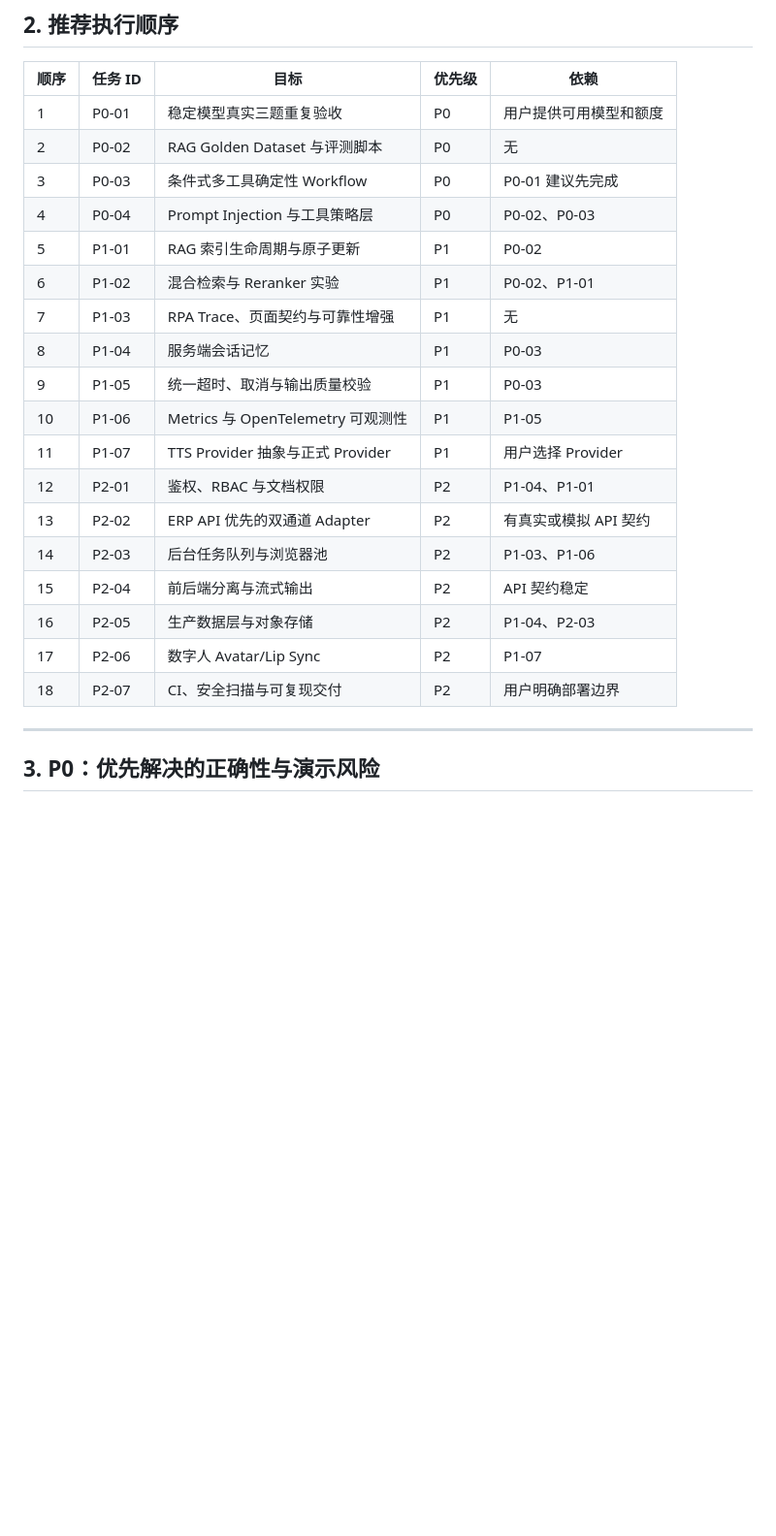
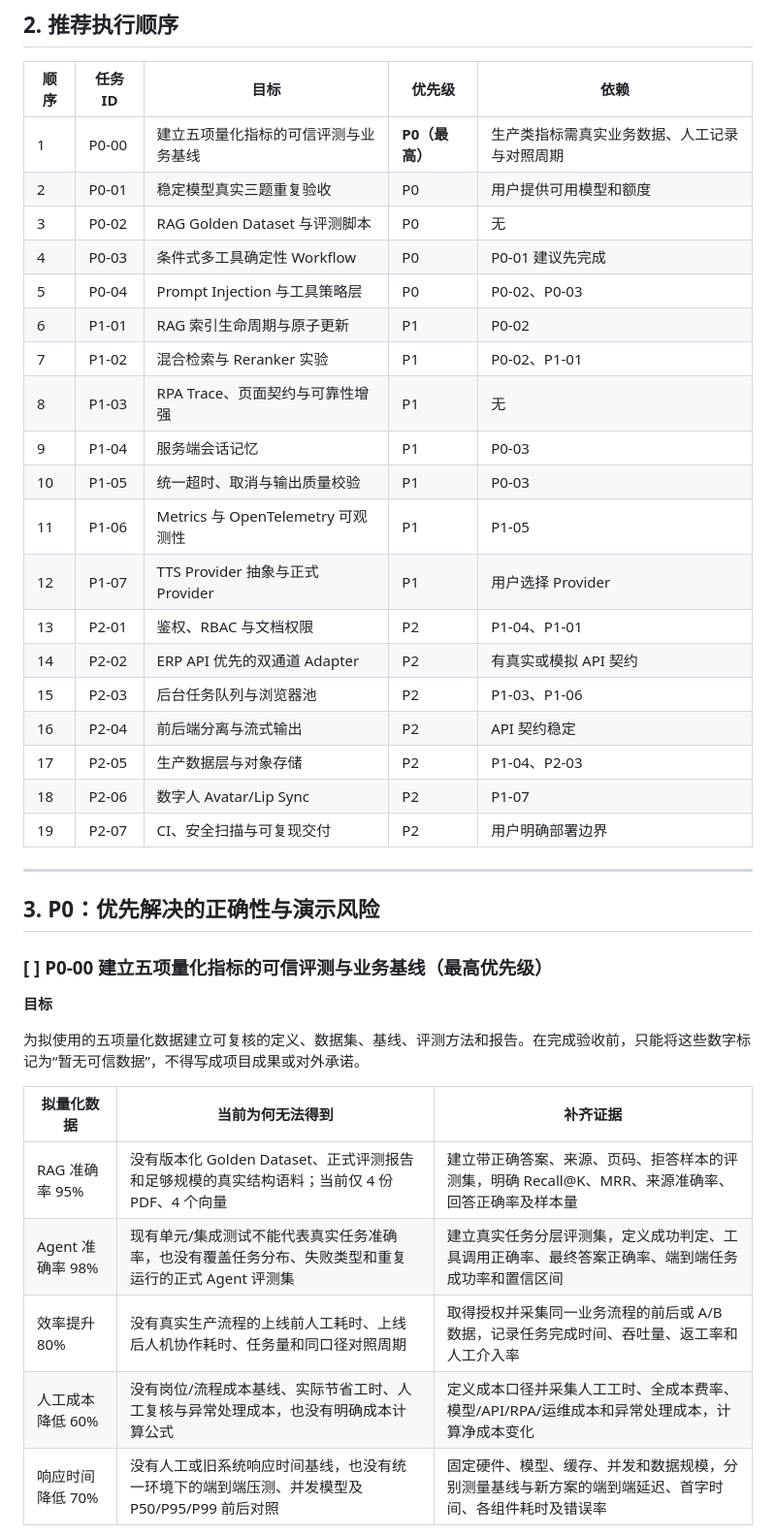
Before and after one commit to renyufly/ai-digital-employee, a Markdown page: documents/tasks-todo.md, the part around one of its changes. Shown at 97% size. Rendered like a GitHub page; blank space fills up the shorter version.

```diff
--- a/documents/tasks-todo.md
+++ b/documents/tasks-todo.md
@@ -37,25 +38,41 @@
 
 | 顺序 | 任务 ID | 目标 | 优先级 | 依赖 |
 | --- | --- | --- | --- | --- |
-| 1 | P0-01 | 稳定模型真实三题重复验收 | P0 | 用户提供可用模型和额度 |
-| 2 | P0-02 | RAG Golden Dataset 与评测脚本 | P0 | 无 |
-| 3 | P0-03 | 条件式多工具确定性 Workflow | P0 | P0-01 建议先完成 |
-| 4 | P0-04 | Prompt Injection 与工具策略层 | P0 | P0-02、P0-03 |
-| 5 | P1-01 | RAG 索引生命周期与原子更新 | P1 | P0-02 |
-| 6 | P1-02 | 混合检索与 Reranker 实验 | P1 | P0-02、P1-01 |
-| 7 | P1-03 | RPA Trace、页面契约与可靠性增强 | P1 | 无 |
-| 8 | P1-04 | 服务端会话记忆 | P1 | P0-03 |
-| 9 | P1-05 | 统一超时、取消与输出质量校验 | P1 | P0-03 |
-| 10 | P1-06 | Metrics 与 OpenTelemetry 可观测性 | P1 | P1-05 |
-| 11 | P1-07 | TTS Provider 抽象与正式 Provider | P1 | 用户选择 Provider |
-| 12 | P2-01 | 鉴权、RBAC 与文档权限 | P2 | P1-04、P1-01 |
-| 13 | P2-02 | ERP API 优先的双通道 Adapter | P2 | 有真实或模拟 API 契约 |
-| 14 | P2-03 | 后台任务队列与浏览器池 | P2 | P1-03、P1-06 |
-| 15 | P2-04 | 前后端分离与流式输出 | P2 | API 契约稳定 |
-| 16 | P2-05 | 生产数据层与对象存储 | P2 | P1-04、P2-03 |
-| 17 | P2-06 | 数字人 Avatar/Lip Sync | P2 | P1-07 |
-| 18 | P2-07 | CI、安全扫描与可复现交付 | P2 | 用户明确部署边界 |
+| 1 | P0-00 | 建立五项量化指标的可信评测与业务基线 | **P0（最高）** | 生产类指标需真实业务数据、人工记录与对照周期 |
+| 2 | P0-01 | 稳定模型真实三题重复验收 | P0 | 用户提供可用模型和额度 |
+| 3 | P0-02 | RAG Golden Dataset 与评测脚本 | P0 | 无 |
+| 4 | P0-03 | 条件式多工具确定性 Workflow | P0 | P0-01 建议先完成 |
+| 5 | P0-04 | Prompt Injection 与工具策略层 | P0 | P0-02、P0-03 |
+| 6 | P1-01 | RAG 索引生命周期与原子更新 | P1 | P0-02 |
+| 7 | P1-02 | 混合检索与 Reranker 实验 | P1 | P0-02、P1-01 |
+| 8 | P1-03 | RPA Trace、页面契约与可靠性增强 | P1 | 无 |
+| 9 | P1-04 | 服务端会话记忆 | P1 | P0-03 |
+| 10 | P1-05 | 统一超时、取消与输出质量校验 | P1 | P0-03 |
+| 11 | P1-06 | Metrics 与 OpenTelemetry 可观测性 | P1 | P1-05 |
+| 12 | P1-07 | TTS Provider 抽象与正式 Provider | P1 | 用户选择 Provider |
+| 13 | P2-01 | 鉴权、RBAC 与文档权限 | P2 | P1-04、P1-01 |
+| 14 | P2-02 | ERP API 优先的双通道 Adapter | P2 | 有真实或模拟 API 契约 |
+| 15 | P2-03 | 后台任务队列与浏览器池 | P2 | P1-03、P1-06 |
+| 16 | P2-04 | 前后端分离与流式输出 | P2 | API 契约稳定 |
+| 17 | P2-05 | 生产数据层与对象存储 | P2 | P1-04、P2-03 |
+| 18 | P2-06 | 数字人 Avatar/Lip Sync | P2 | P1-07 |
+| 19 | P2-07 | CI、安全扫描与可复现交付 | P2 | 用户明确部署边界 |
 
 ---
 
 ## 3. P0：优先解决的正确性与演示风险
+
+### [ ] P0-00 建立五项量化指标的可信评测与业务基线（最高优先级）
+
+**目标**
+
+为拟使用的五项量化数据建立可复核的定义、数据集、基线、评测方法和报告。在完成验收前，只能将这些数字标记为“暂无可信数据”，不得写成项目成果或对外承诺。
+
+| 拟量化数据 | 当前为何无法得到 | 补齐证据 |
+| --- | --- | --- |
+| RAG 准确率 95% | 没有版本化 Golden Dataset、正式评测报告和足够规模的真实结构语料；当前仅 4 份 PDF、4 个向量 | 建立带正确答案、来源、页码、拒答样本的评测集，明确 Recall@K、MRR、来源准确率、回答正确率及样本量 |
+| Agent 准确率 98% | 现有单元/集成测试不能代表真实任务准确率，也没有覆盖任务分布、失败类型和重复运行的正式 Agent 评测集 | 建立真实任务分层评测集，定义成功判定、工具调用正确率、最终答案正确率、端到端任务成功率和置信区间 |
+| 效率提升 80% | 没有真实生产流程的上线前人工耗时、上线后人机协作耗时、任务量和同口径对照周期 | 取得授权并采集同一业务流程的前后或 A/B 数据，记录任务完成时间、吞吐量、返工率和人工介入率 |
+| 人工成本降低 60% | 没有岗位/流程成本基线、实际节省工时、人工复核与异常处理成本，也没有明确成本计算公式 | 定义成本口径并采集人工工时、全成本费率、模型/API/RPA/运维成本和异常处理成本，计算净成本变化 |
+| 响应时间降低 70% | 没有人工或旧系统响应时间基线，也没有统一环境下的端到端压测、并发模型及 P50/P95/P99 前后对照 | 固定硬件、模型、缓存、并发和数据规模，分别测量基线与新方案的端到端延迟、首字时间、各组件耗时及错误率 |
+
```
Also changed, not shown: other parts of documents/tasks-todo.md (+19 -0 lines).
